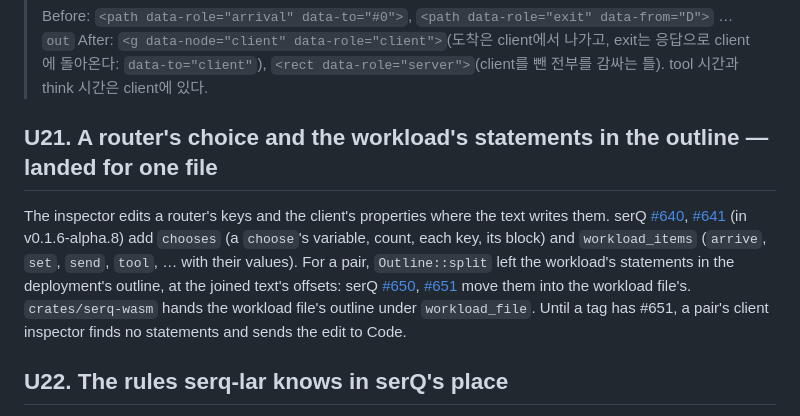
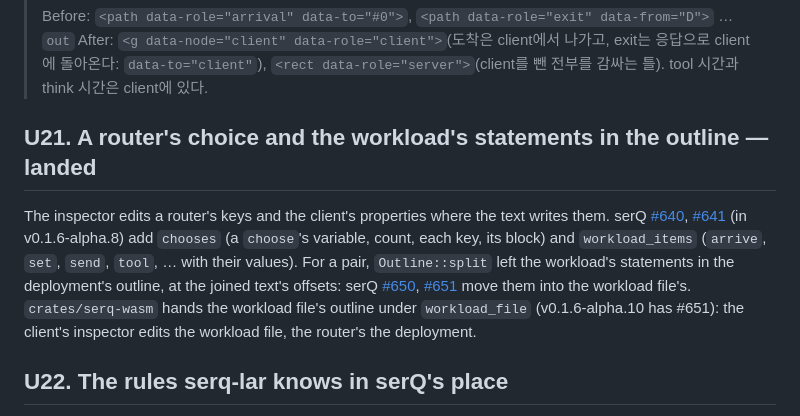
Before and after one commit to servingQ/serQ-lar, a Markdown page: docs/upstream.md, the part around the change. GitHub-like rendering.

Commit message:
docs: U21 landed (serQ #651 in v0.1.6-alpha.10)
Co-Authored-By: Claude Opus 5.5 <noreply@anthropic.com>

```diff
--- a/docs/upstream.md
+++ b/docs/upstream.md
@@ -428,7 +428,7 @@ Issue draft:
 > Before: `<path data-role="arrival" data-to="#0">`, `<path data-role="exit" data-from="D">` … `out`
 > After: `<g data-node="client" data-role="client">`(도착은 client에서 나가고, exit는 응답으로 client에 돌아온다: `data-to="client"`), `<rect data-role="server">`(client를 뺀 전부를 감싸는 틀). tool 시간과 think 시간은 client에 있다.
 
-## U21. A router's choice and the workload's statements in the outline — landed for one file
+## U21. A router's choice and the workload's statements in the outline — landed
 
 The inspector edits a router's keys and the client's properties where
 the text writes them. serQ
@@ -441,8 +441,8 @@ deployment's outline, at the joined text's offsets: serQ
 [#650](https://github.com/servingQ/serQ/issues/650),
 [#651](https://github.com/servingQ/serQ/pull/651) move them into the
 workload file's. `crates/serq-wasm` hands the workload file's outline
-under `workload_file`. Until a tag has #651, a pair's client inspector
-finds no statements and sends the edit to Code.
+under `workload_file` (v0.1.6-alpha.10 has #651): the client's inspector
+edits the workload file, the router's the deployment.
 
 ## U22. The rules serq-lar knows in serQ's place
 
```
